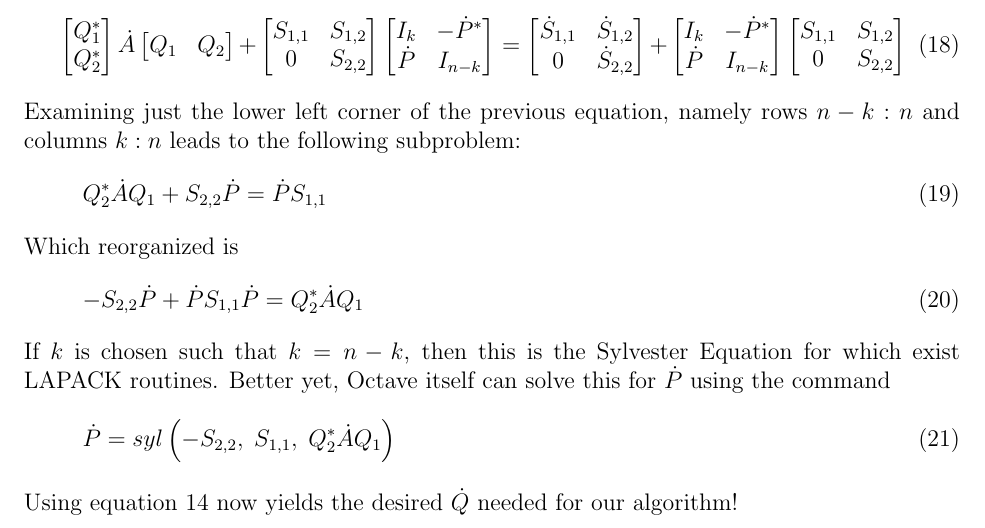
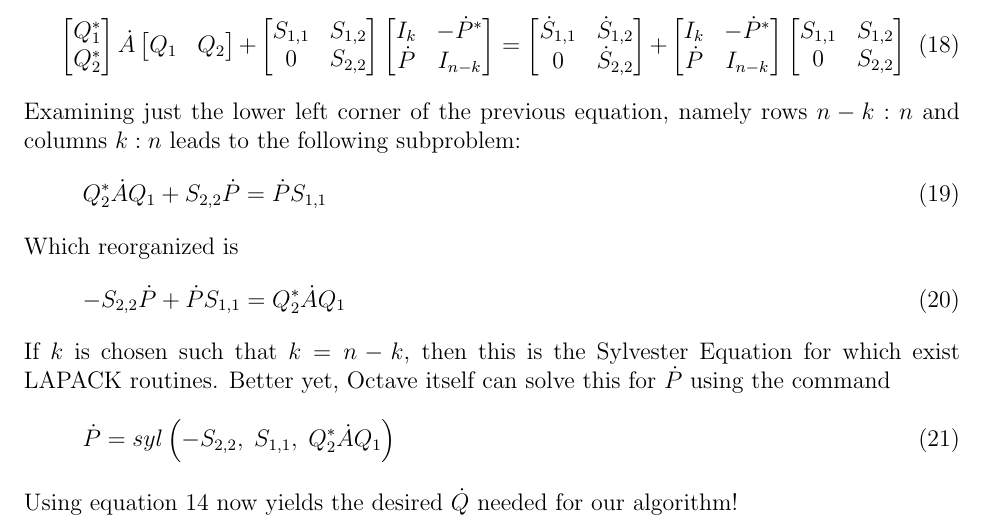
Before and after one commit to solter/adEigDeflate, a LaTeX document (schurDeriv/schurDeriv.tex): part of page 2 of 2, cut so that both start at the same text. Compiled offline with pdfLaTeX.

Commit message:
Fixed typo

```diff
--- a/schurDeriv/schurDeriv.tex
+++ b/schurDeriv/schurDeriv.tex
@@ -95,7 +95,7 @@ leads to the following subproblem:
 \end{equation}
 Which reorganized is
 \begin{equation}
-  -S_{2,2} \dot{P} + \dot{P} S_{1,1} \dot{P} = Q_2^* \dot{A} Q_1
+  -S_{2,2} \dot{P} + \dot{P} S_{1,1} = Q_2^* \dot{A} Q_1
 \end{equation}
 If $k$ is chosen such that $k = n - k$, then this is the Sylvester Equation for which exist LAPACK routines.
 Better yet, Octave itself can solve this for $\dot{P}$ using the command
```
Also changed, not shown: schurDeriv/schurDeriv.pdf.
